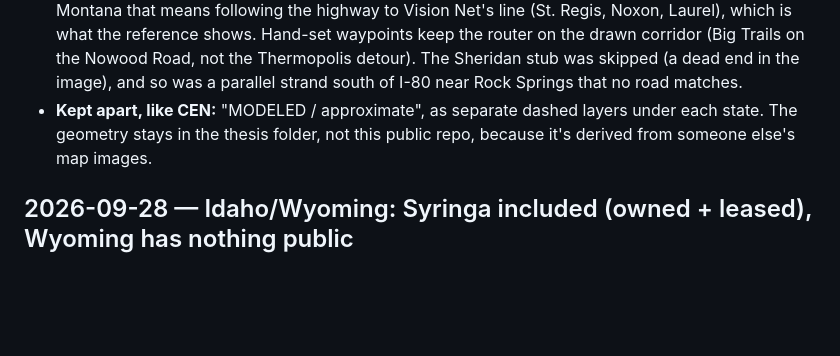
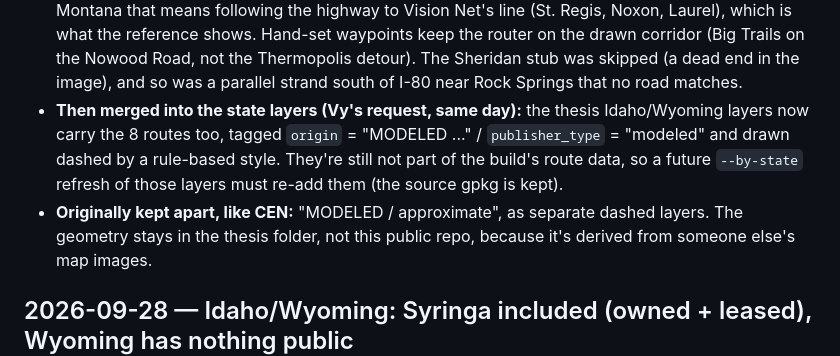
Before and after one commit to uvytle/HELP-ME, a Markdown page: docs/DECISIONS.md, the part around the change. GitHub-like rendering; blank space fills up the shorter version.

Commit message:
Note that modeled ID/WY routes were merged into the thesis state layers
Vy asked for the inferred long-haul lines to live in the Idaho and Wyoming
layers themselves. Recorded how they're tagged, and that a future state
refresh must re-add them, since they aren't part of the route build.

Co-Authored-By: Claude Opus 5.5 <noreply@anthropic.com>
Entire-Checkpoint: 01M3MKPRB1AZ0CNCRW4XPNATVD

```diff
--- a/docs/DECISIONS.md
+++ b/docs/DECISIONS.md
@@ -16,8 +16,12 @@ Newest on top.
   the drawn corridor (Big Trails on the Nowood Road, not the Thermopolis detour). The
   Sheridan stub was skipped (a dead end in the image), and so was a parallel strand south
   of I-80 near Rock Springs that no road matches.
-- **Kept apart, like CEN:** "MODELED / approximate", as separate dashed layers under each
-  state. The geometry stays in the thesis folder, not this public repo, because it's
+- **Then merged into the state layers (Vy's request, same day):** the thesis Idaho/Wyoming
+  layers now carry the 8 routes too, tagged `origin` = "MODELED ..." / `publisher_type` =
+  "modeled" and drawn dashed by a rule-based style. They're still not part of the build's
+  route data, so a future `--by-state` refresh of those layers must re-add them (the
+  source gpkg is kept).
+- **Originally kept apart, like CEN:** "MODELED / approximate", as separate dashed layers. The geometry stays in the thesis folder, not this public repo, because it's
   derived from someone else's map images.
 
 ## 2026-09-28 — Idaho/Wyoming: Syringa included (owned + leased), Wyoming has nothing public
```
